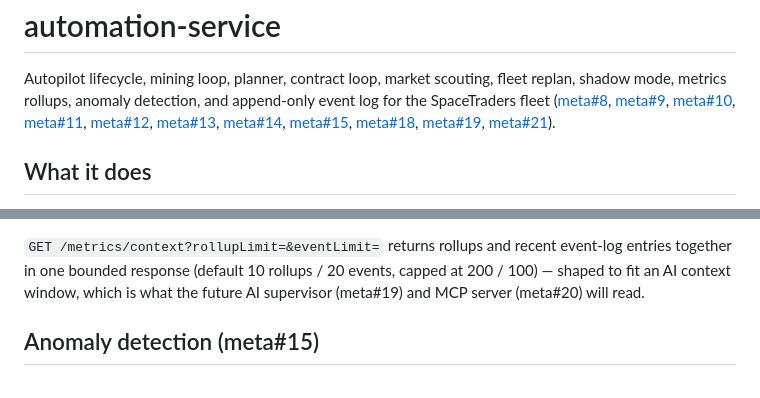
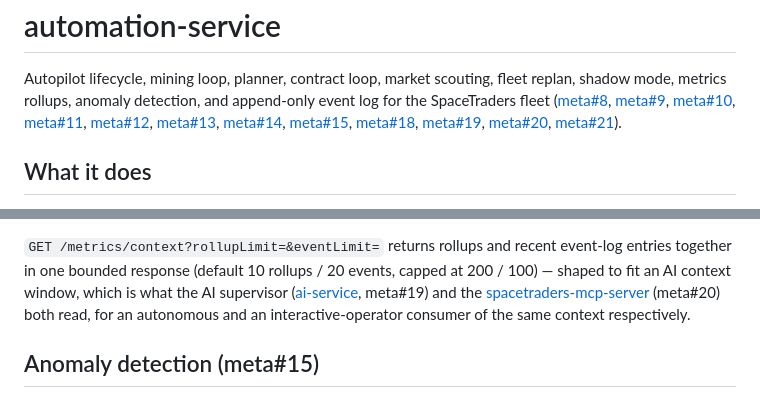
Before and after one commit to V-M-Pioneer-Trading/automation-service, a Markdown page: README.md, 2 parts joined by grey strips. Rendered like a GitHub page.

Commit message:
Link meta#20's spacetraders-mcp-server from the README (meta#20)
No code change here — automation-service's API surface was already
enough for meta#20, this just points at the finished consumer instead
of "future".

```diff
--- a/README.md
+++ b/README.md
@@ -13,6 +13,7 @@ append-only event log for the SpaceTraders fleet
 [meta#15](https://github.com/V-M-Pioneer-Trading/meta/issues/15),
 [meta#18](https://github.com/V-M-Pioneer-Trading/meta/issues/18),
 [meta#19](https://github.com/V-M-Pioneer-Trading/meta/issues/19),
+[meta#20](https://github.com/V-M-Pioneer-Trading/meta/issues/20),
 [meta#21](https://github.com/V-M-Pioneer-Trading/meta/issues/21)).
 
 ## What it does
@@ -421,7 +422,10 @@ it grows one row per tick indefinitely.
 `GET /metrics/context?rollupLimit=&eventLimit=` returns rollups and recent
 event-log entries together in one bounded response (default 10 rollups / 20
 events, capped at 200 / 100) — shaped to fit an AI context window, which is
-what the future AI supervisor (meta#19) and MCP server (meta#20) will read.
+what the AI supervisor ([ai-service](https://github.com/V-M-Pioneer-Trading/ai-service),
+meta#19) and the [spacetraders-mcp-server](https://github.com/V-M-Pioneer-Trading/spacetraders-mcp-server)
+(meta#20) both read, for an autonomous and an interactive-operator consumer
+of the same context respectively.
 
 ## Anomaly detection (meta#15)
 
```
